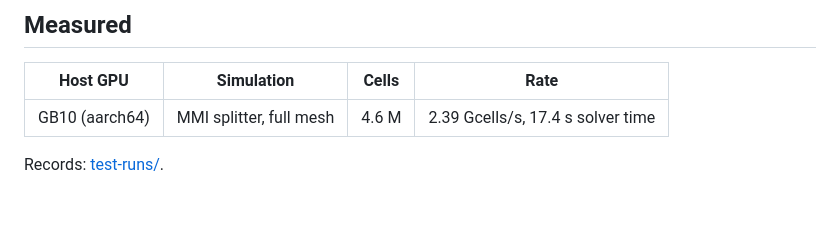
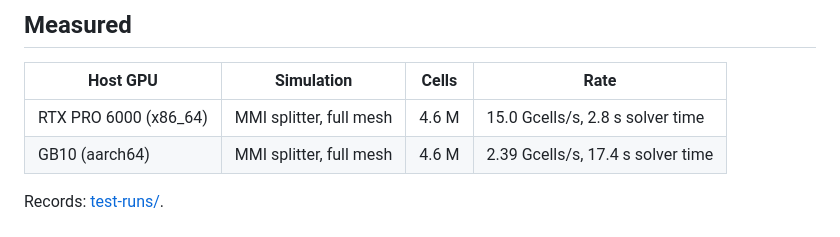
Before and after one commit to su3co/gamma, a Markdown page: docs/remote.md, the part around the change. GitHub-like rendering; blank space fills up the shorter version.

```diff
--- a/docs/remote.md
+++ b/docs/remote.md
@@ -68,6 +68,7 @@ Cancelling stops the remote worker.
 
 | Host GPU | Simulation | Cells | Rate |
 |---|---|---|---|
+| RTX PRO 6000 (x86_64) | MMI splitter, full mesh | 4.6 M | 15.0 Gcells/s, 2.8 s solver time |
 | GB10 (aarch64) | MMI splitter, full mesh | 4.6 M | 2.39 Gcells/s, 17.4 s solver time |
 
 Records: [test-runs/](test-runs/).
```
Also changed, not shown: docs/quickstart.md (+46 -5 lines), docs/test-runs/2026-11-22-gpu-rtx-pro-6000.md (added, +26 -0 lines), docs/test-runs/README.md (+1 -0 lines), docs/img/results-dark.png, docs/img/ring-layout-light.png (added), docs/img/ring-setup-dark.png (added), docs/img/run-dark.png, docs/img/setup-light.png, 4 other files.
